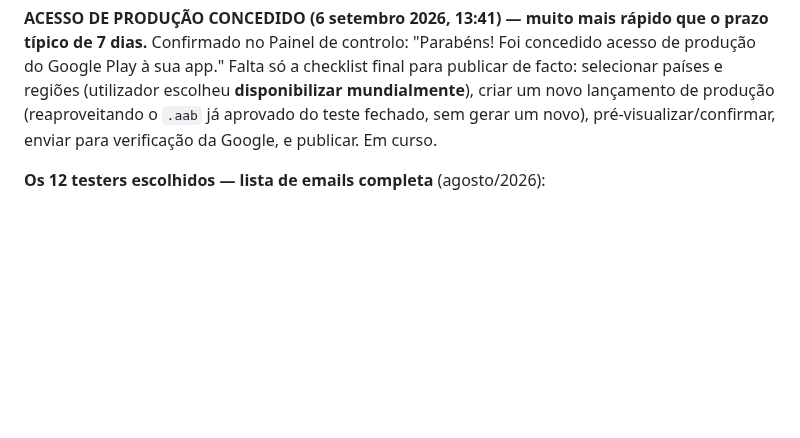
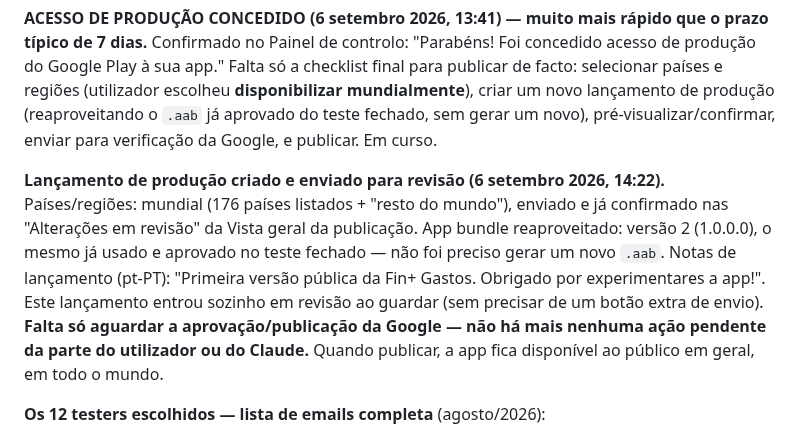
Before and after one commit to ricardotdi/gastos-prototipo, a Markdown page: CLAUDE.md, the part around the change. Rendered like a GitHub page; blank space fills up the shorter version.

Commit message:
Regista envio do lançamento de produção para revisão da Google
Disponibilidade mundial, app bundle já aprovado no teste fechado
reaproveitado, notas de lançamento preenchidas. Entrou sozinho em
revisão ao guardar. Sem ações pendentes até a Google publicar.

Co-Authored-By: Claude Sonnet 5 <noreply@anthropic.com>
Claude-Session: https://claude.ai/code/session_01SNFtyaMPEENq14sQJRkzUJ

```diff
--- a/CLAUDE.md
+++ b/CLAUDE.md
@@ -970,6 +970,18 @@ novo lançamento de produção (reaproveitando o `.aab` já aprovado do
 teste fechado, sem gerar um novo), pré-visualizar/confirmar, enviar para
 verificação da Google, e publicar. Em curso.
 
+**Lançamento de produção criado e enviado para revisão (6 setembro
+2026, 14:22).** Países/regiões: mundial (176 países listados + "resto
+do mundo"), enviado e já confirmado nas "Alterações em revisão" da
+Vista geral da publicação. App bundle reaproveitado: versão 2 (1.0.0.0),
+o mesmo já usado e aprovado no teste fechado — não foi preciso gerar um
+novo `.aab`. Notas de lançamento (pt-PT): "Primeira versão pública da
+Fin+ Gastos. Obrigado por experimentares a app!". Este lançamento entrou
+sozinho em revisão ao guardar (sem precisar de um botão extra de envio).
+**Falta só aguardar a aprovação/publicação da Google — não há mais
+nenhuma ação pendente da parte do utilizador ou do Claude.** Quando
+publicar, a app fica disponível ao público em geral, em todo o mundo.
+
 **Os 12 testers escolhidos — lista de emails completa** (agosto/2026):
 1. André — andfbcoelho@gmail.com
 2. Aires — airesmcmedeiros.bc@gmail.com
```
